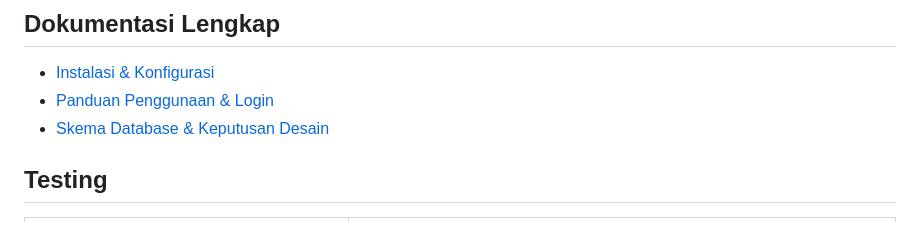
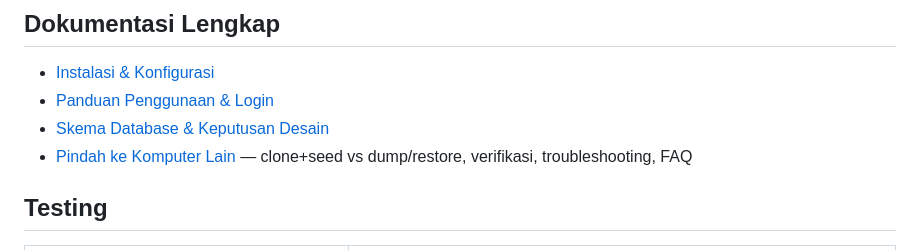
Before and after one commit to nanangpx0-hub/sipandhalu, a Markdown page: README.md, the part around the change. Drawn GitHub-style.

Commit message:
docs: panduan pindah komputer mandiri (2 jalur + verifikasi + troubleshooting + FAQ)

```diff
--- a/README.md
+++ b/README.md
@@ -125,6 +125,7 @@ storage/logs/      Log aplikasi
 - [Instalasi & Konfigurasi](docs/INSTALASI.md)
 - [Panduan Penggunaan & Login](docs/PANDUAN-PENGGUNAAN.md)
 - [Skema Database & Keputusan Desain](docs/SKEMA-DATABASE.md)
+- [Pindah ke Komputer Lain](docs/PINDAH-KOMPUTER.md) — clone+seed vs dump/restore, verifikasi, troubleshooting, FAQ
 
 ## Testing
 
```
Also changed, not shown: docs/INSTALASI.md (+5 -0 lines), docs/PINDAH-KOMPUTER.md (added, +165 -0 lines).
